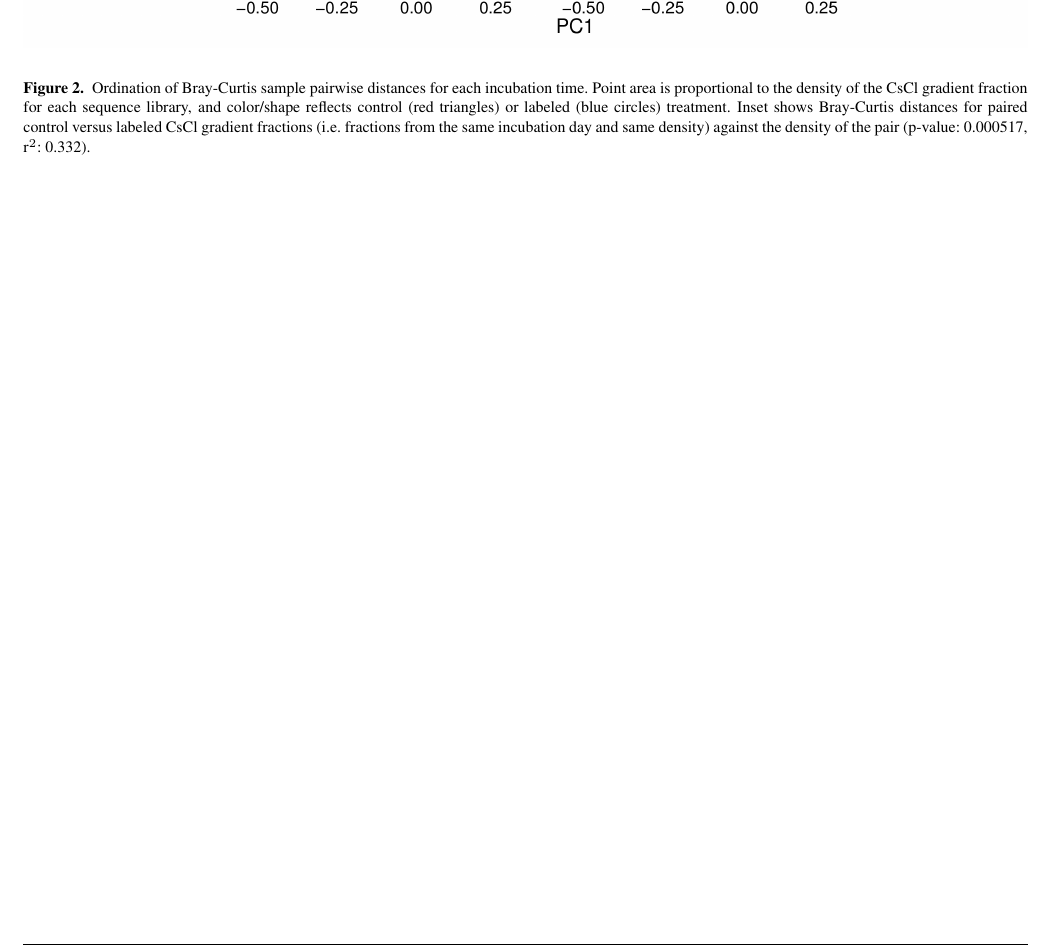
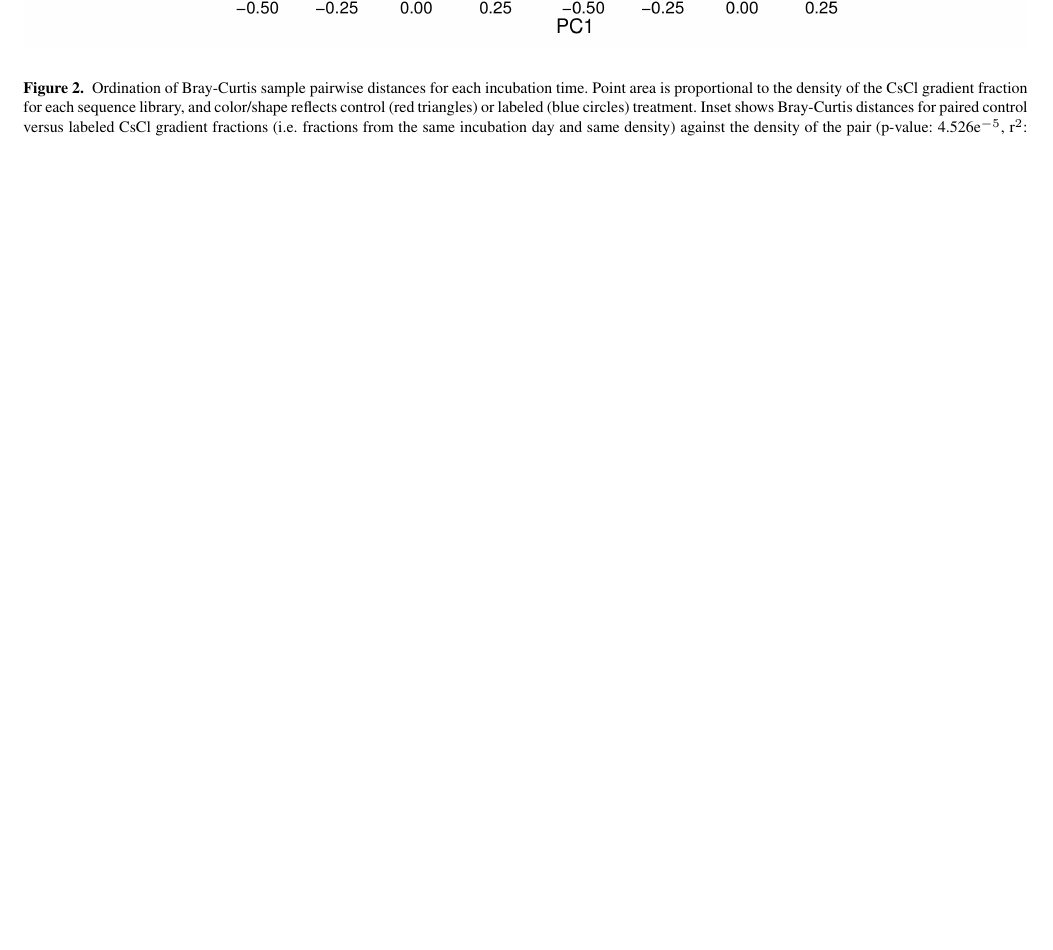
Before and after one commit to eme47/NSIP_authorea, a LaTeX document (full_paper.tex, which reads figures.tex): part of page 18 of 24, cut so that both start at the same text, the shorter picture padded with empty space. Compiled offline with pdfLaTeX.

Commit message:
re-calc r-squared and p-value bray v density

```diff
--- a/figures.tex
+++ b/figures.tex
@@ -12,7 +12,7 @@
 \begin{figure}[h!]
   \centering
   \includegraphics[width=1.0\textwidth]{figures/ordination_all_day_facet/ordination_day_facet_w_inset.png}
-  \caption{Ordination of Bray-Curtis sample pairwise distances for each incubation time. Point area is proportional to the density of the CsCl gradient fraction for each sequence library, and color/shape reflects control (red triangles) or labeled (blue circles) treatment. Inset shows Bray-Curtis distances for paired control versus labeled CsCl gradient fractions (i.e. fractions from the same incubation day and same density) against the density of the pair (p-value: 0.000517, r$^{2}$: 0.332).}
+  \caption{Ordination of Bray-Curtis sample pairwise distances for each incubation time. Point area is proportional to the density of the CsCl gradient fraction for each sequence library, and color/shape reflects control (red triangles) or labeled (blue circles) treatment. Inset shows Bray-Curtis distances for paired control versus labeled CsCl gradient fractions (i.e. fractions from the same incubation day and same density) against the density of the pair (p-value: 4.526e$^{-5}$, r$^{2}$: 0.434).}
   \label{fig:ordination}
 \end{figure}
 
```
